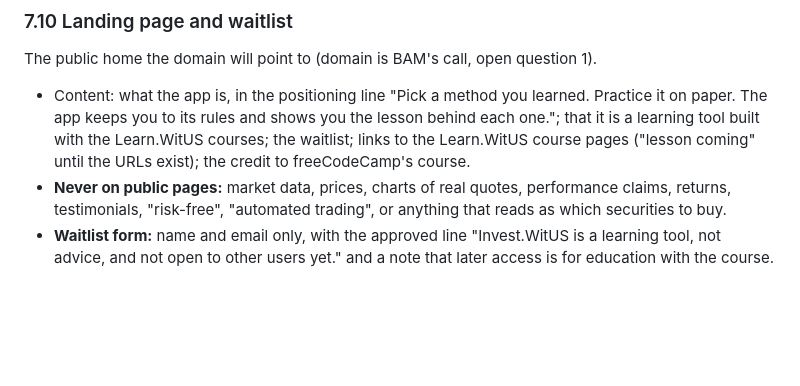
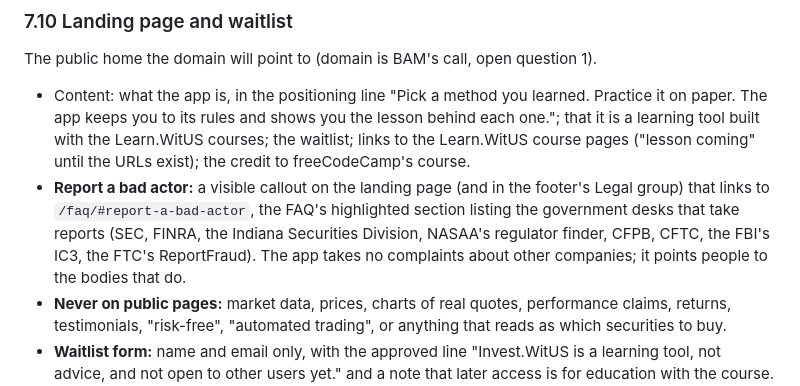
Before and after one commit to dapperAuteur/invest-witus, a Markdown page: docs/01-prd.md, the part around the change. GitHub-like rendering; blank space fills up the shorter version.

```diff
--- a/docs/01-prd.md
+++ b/docs/01-prd.md
@@ -400,6 +400,10 @@ The public home the domain will point to (domain is BAM's call, open question 1)
   keeps you to its rules and shows you the lesson behind each one."; that it is a learning tool built with the
   Learn.WitUS courses; the waitlist; links to the Learn.WitUS course pages ("lesson coming" until the URLs exist);
   the credit to freeCodeCamp's course.
+- **Report a bad actor:** a visible callout on the landing page (and in the footer's Legal group) that links to
+  `/faq/#report-a-bad-actor`, the FAQ's highlighted section listing the government desks that take reports
+  (SEC, FINRA, the Indiana Securities Division, NASAA's regulator finder, CFPB, CFTC, the FBI's IC3, the FTC's
+  ReportFraud). The app takes no complaints about other companies; it points people to the bodies that do.
 - **Never on public pages:** market data, prices, charts of real quotes, performance claims, returns, testimonials,
   "risk-free", "automated trading", or anything that reads as which securities to buy.
 - **Waitlist form:** name and email only, with the approved line "Invest.WitUS is a learning tool, not advice,
```
Also changed, not shown: docs/site/faq.md (+35 -16 lines).
